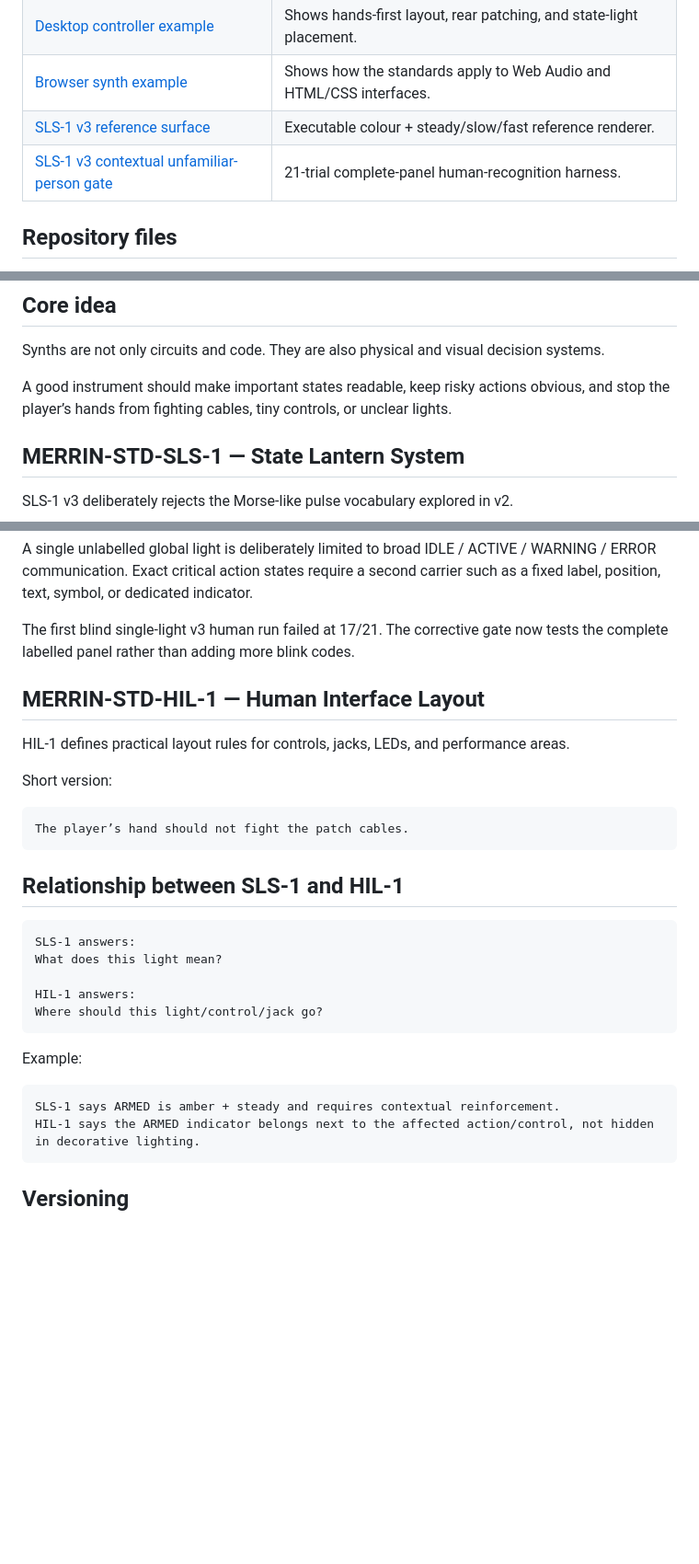
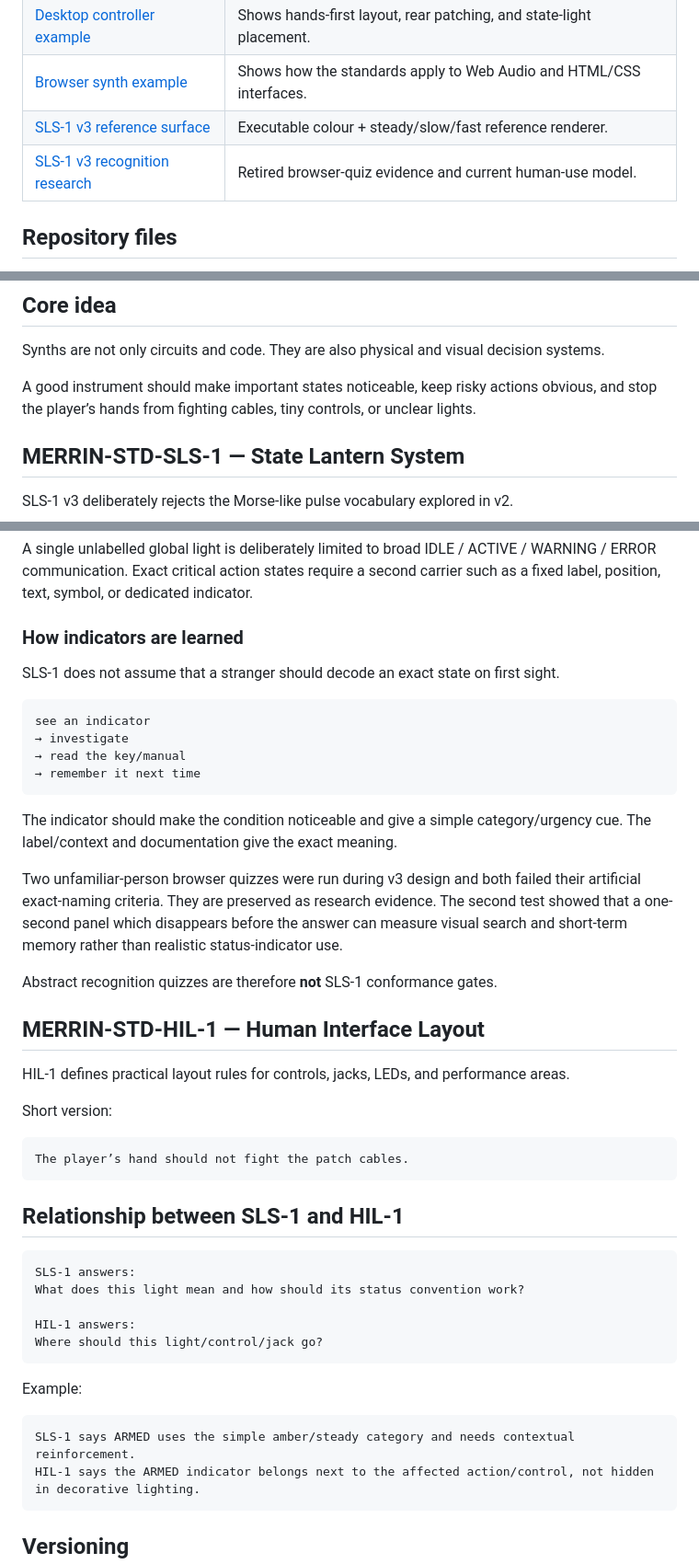
Before and after one commit to armpitpete/merrin-open-synth-standards, a Markdown page: README.md, 3 parts joined by grey strips. Shown at 92% size. GitHub-like rendering; blank space fills up the shorter version.

Commit message:
Document SLS-1 notice lookup learning model

````diff
--- a/README.md
+++ b/README.md
@@ -21,7 +21,7 @@ They are not presented as universal law. They are working standards for builders
 | [Desktop controller example](examples/desktop-controller-example.md) | Shows hands-first layout, rear patching, and state-light placement. |
 | [Browser synth example](examples/browser-synth-example.md) | Shows how the standards apply to Web Audio and HTML/CSS interfaces. |
 | [SLS-1 v3 reference surface](examples/sls-1-reference/) | Executable colour + steady/slow/fast reference renderer. |
-| [SLS-1 v3 contextual unfamiliar-person gate](examples/sls-1-reference/recognition.html) | 21-trial complete-panel human-recognition harness. |
+| [SLS-1 v3 recognition research](examples/sls-1-reference/recognition.html) | Retired browser-quiz evidence and current human-use model. |
 
 ## Repository files
 
@@ -36,7 +36,7 @@ They are not presented as universal law. They are working standards for builders
 
 Synths are not only circuits and code. They are also physical and visual decision systems.
 
-A good instrument should make important states readable, keep risky actions obvious, and stop the player’s hands from fighting cables, tiny controls, or unclear lights.
+A good instrument should make important states noticeable, keep risky actions obvious, and stop the player’s hands from fighting cables, tiny controls, or unclear lights.
 
 ## MERRIN-STD-SLS-1 — State Lantern System
 
@@ -68,7 +68,22 @@ standards/data/sls-1-v3.0-kiss.json
 
 A single unlabelled global light is deliberately limited to broad IDLE / ACTIVE / WARNING / ERROR communication. Exact critical action states require a second carrier such as a fixed label, position, text, symbol, or dedicated indicator.
 
-The first blind single-light v3 human run failed at 17/21. The corrective gate now tests the complete labelled panel rather than adding more blink codes.
+### How indicators are learned
+
+SLS-1 does not assume that a stranger should decode an exact state on first sight.
+
+```text
+see an indicator
+→ investigate
+→ read the key/manual
+→ remember it next time
+```
+
+The indicator should make the condition noticeable and give a simple category/urgency cue. The label/context and documentation give the exact meaning.
+
+Two unfamiliar-person browser quizzes were run during v3 design and both failed their artificial exact-naming criteria. They are preserved as research evidence. The second test showed that a one-second panel which disappears before the answer can measure visual search and short-term memory rather than realistic status-indicator use.
+
+Abstract recognition quizzes are therefore **not** SLS-1 conformance gates.
 
 ## MERRIN-STD-HIL-1 — Human Interface Layout
 
@@ -84,7 +99,7 @@ The player’s hand should not fight the patch cables.
 
 ```text
 SLS-1 answers:
-What does this light mean?
+What does this light mean and how should its status convention work?
 
 HIL-1 answers:
 Where should this light/control/jack go?
@@ -93,7 +108,7 @@ Where should this light/control/jack go?
 Example:
 
 ```text
-SLS-1 says ARMED is amber + steady and requires contextual reinforcement.
+SLS-1 says ARMED uses the simple amber/steady category and needs contextual reinforcement.
 HIL-1 says the ARMED indicator belongs next to the affected action/control, not hidden in decorative lighting.
 ```
 
````
